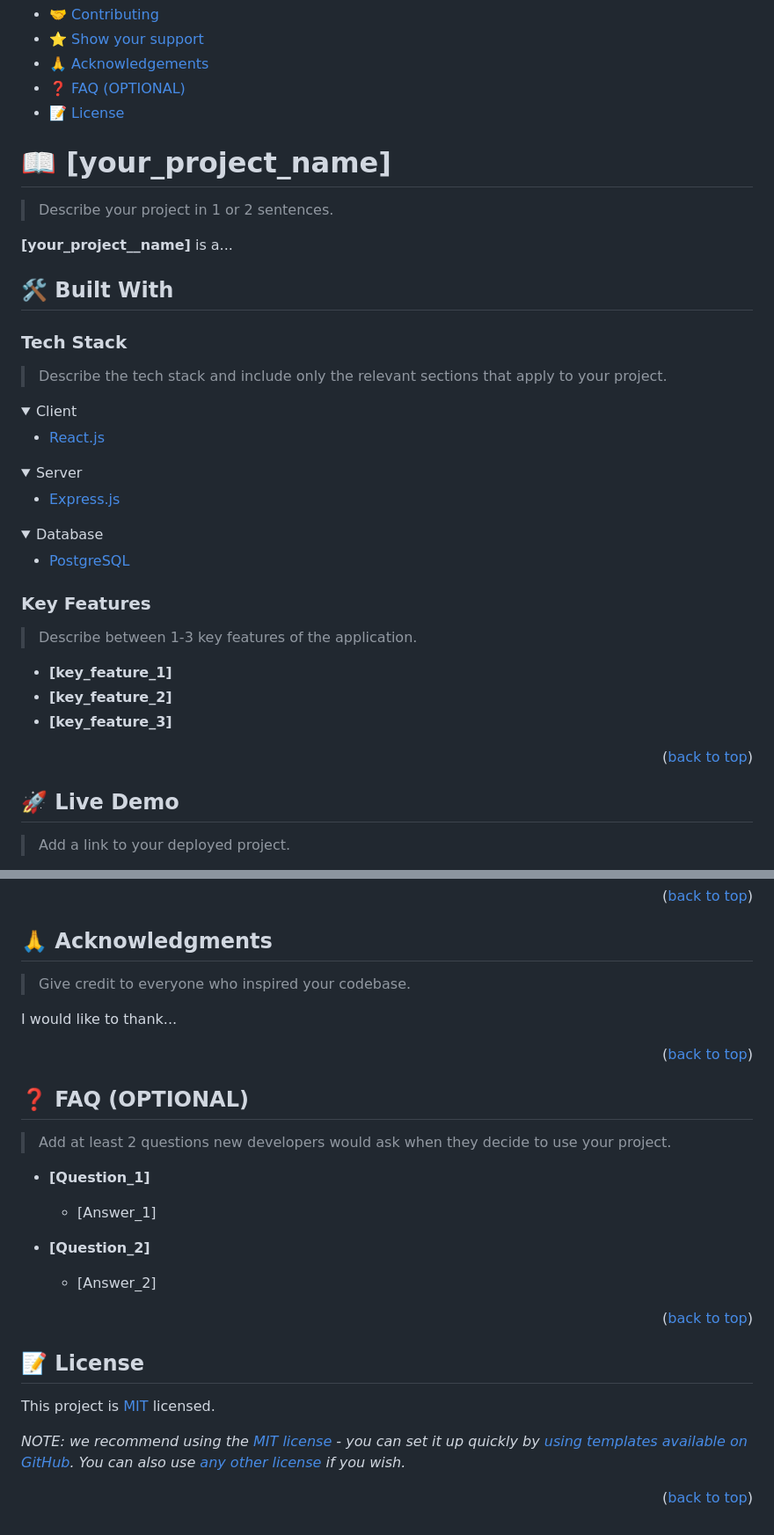
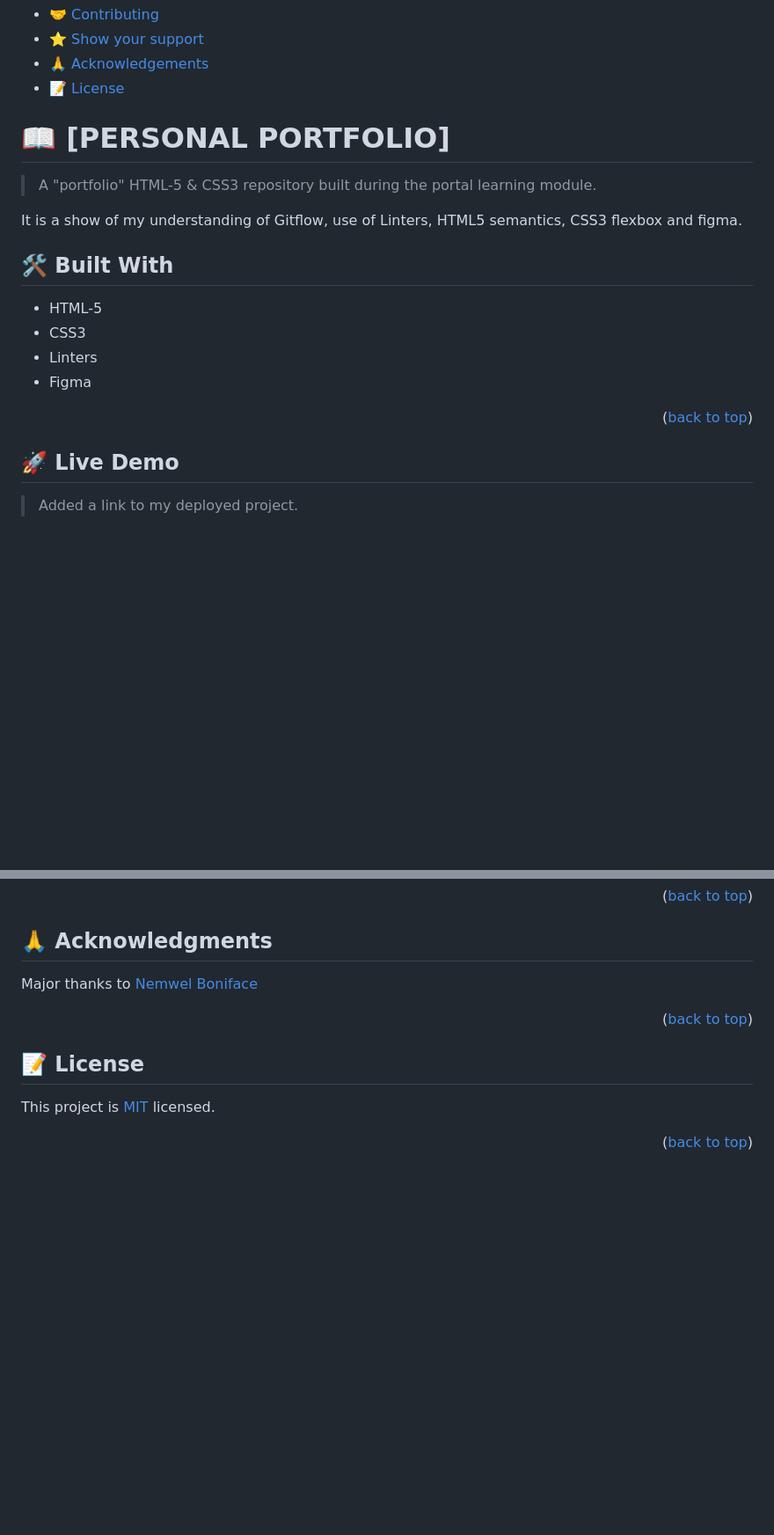
Before and after one commit to Chandan-devs-tech/Demo2, a Markdown page: README.md, 2 parts joined by grey strips. Shown at 88% size. Drawn GitHub-style; folded sections open; blank space fills up the shorter version.

```diff
--- a/README.md
+++ b/README.md
@@ -55,53 +25,22 @@ After you're finished please remove all the comments and instructions!
 - [🤝 Contributing](#contributing)
 - [⭐️ Show your support](#support)
 - [🙏 Acknowledgements](#acknowledgements)
-- [❓ FAQ (OPTIONAL)](#faq)
 - [📝 License](#license)
 
 <!-- PROJECT DESCRIPTION -->
 
-# 📖 [your_project_name] <a name="about-project"></a>
+# 📖 [PERSONAL PORTFOLIO] <a name="about-project"></a>
 
-> Describe your project in 1 or 2 sentences.
+> A "portfolio" HTML-5 & CSS3 repository built during the portal learning module.
 
-**[your_project__name]** is a...
+It is a show of my understanding of Gitflow, use of Linters, HTML5 semantics, CSS3 flexbox and figma.
 
 ## 🛠 Built With <a name="built-with"></a>
 
-### Tech Stack <a name="tech-stack"></a>
-
-> Describe the tech stack and include only the relevant sections that apply to your project.
-
-<details>
-  <summary>Client</summary>
-  <ul>
-    <li><a href="https://reactjs.org/">React.js</a></li>
-  </ul>
-</details>
-
-<details>
-  <summary>Server</summary>
-  <ul>
-    <li><a href="https://expressjs.com/">Express.js</a></li>
-  </ul>
-</details>
-
-<details>
-<summary>Database</summary>
-  <ul>
-    <li><a href="https://www.postgresql.org/">PostgreSQL</a></li>
-  </ul>
-</details>
-
-<!-- Features -->
-
-### Key Features <a name="key-features"></a>
-
-> Describe between 1-3 key features of the application.
-
-- **[key_feature_1]**
-- **[key_feature_2]**
-- **[key_feature_3]**
+- HTML-5
+- CSS3
+- Linters
+- Figma
 
 <p align="right">(<a href="#readme-top">back to top</a>)</p>
 
@@ -109,5 +48,5 @@ After you're finished please remove all the comments and instructions!
 
 ## 🚀 Live Demo <a name="live-demo"></a>
 
-> Add a link to your deployed project.
+> Added a link to my deployed project.
 
@@ -255,25 +127,7 @@ If you like this project...
 
 ## 🙏 Acknowledgments <a name="acknowledgements"></a>
 
-> Give credit to everyone who inspired your codebase.
-
-I would like to thank...
-
-<p align="right">(<a href="#readme-top">back to top</a>)</p>
-
-<!-- FAQ (optional) -->
-
-## ❓ FAQ (OPTIONAL) <a name="faq"></a>
-
-> Add at least 2 questions new developers would ask when they decide to use your project.
-
-- **[Question_1]**
-
-  - [Answer_1]
-
-- **[Question_2]**
-
-  - [Answer_2]
+Major thanks to [Nemwel Boniface](https://twitter.com/nemwel_bonie)
 
 <p align="right">(<a href="#readme-top">back to top</a>)</p>
 
@@ -281,8 +135,6 @@ I would like to thank...
 
 ## 📝 License <a name="license"></a>
 
-This project is [MIT](./LICENSE) licensed.
-
-_NOTE: we recommend using the [MIT license](https://choosealicense.com/licenses/mit/) - you can set it up quickly by [using templates available on GitHub](https://docs.github.com/en/communities/setting-up-your-project-for-healthy-contributions/adding-a-license-to-a-repository). You can also use [any other license](https://choosealicense.com/licenses/) if you wish._
+This project is [MIT](https://github.com/Chandan-devs-tech/Portfolio/blob/feature/homepage/MIT.md) licensed.
 
 <p align="right">(<a href="#readme-top">back to top</a>)</p>
```
Also changed, not shown: other parts of README.md (+20 -117 lines).
